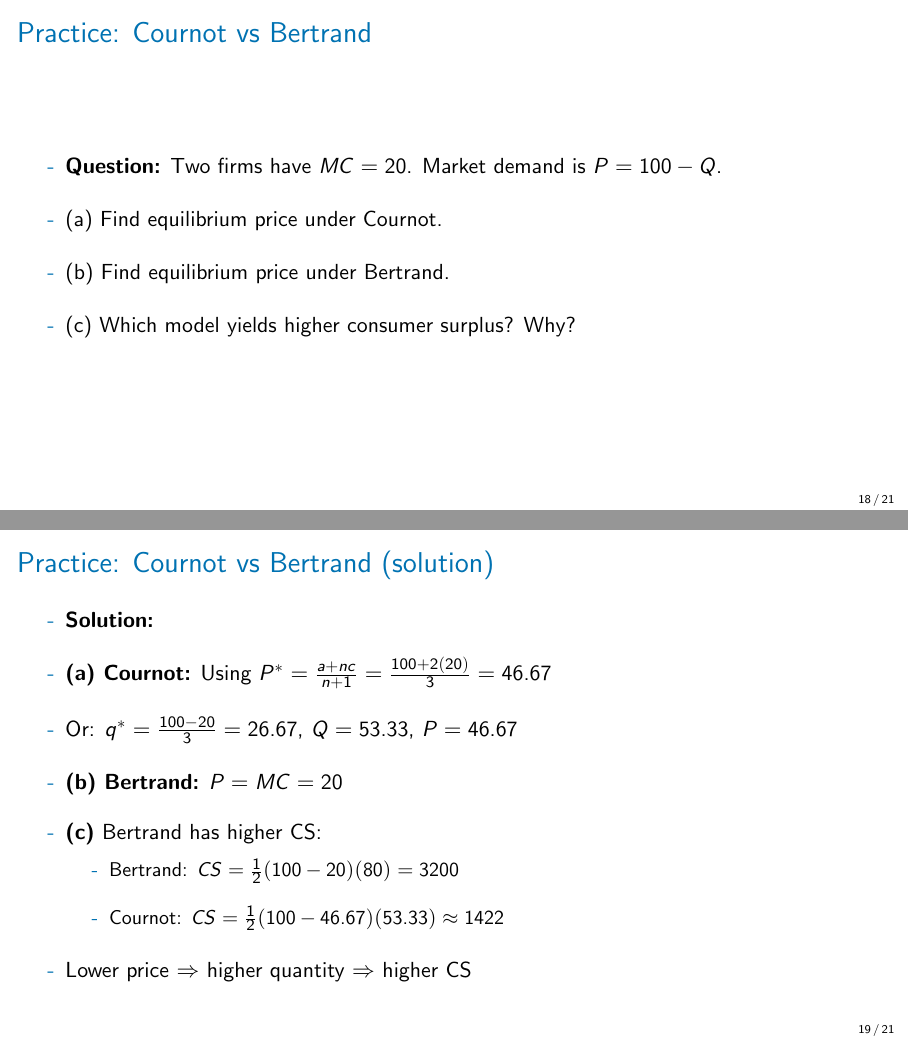
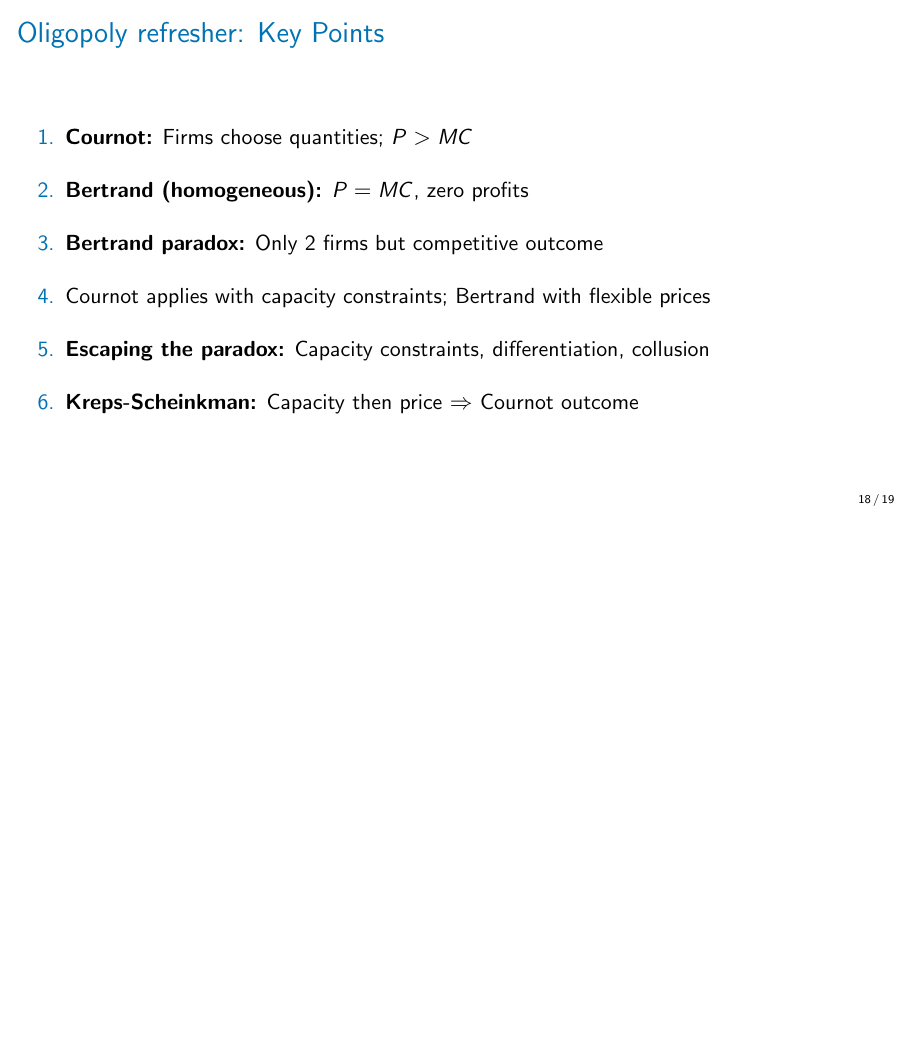
Before and after one commit to nvreug/masters_io, LaTeX slides (slides/lecture_06/lecture_06.tex): pages 25 and 26 of 28 before the commit and page 25 of 26 after it, the two joined at a grey line, the shorter picture padded with empty space. Compiled offline with pdfLaTeX.

Commit message:
Simplify L06 oligopoly slides: remove Lerner index, add step-by-step derivations
- Remove Cournot FOC and Lerner index slides (too detailed for refresher)
- Add step-by-step Cournot duopoly worked example (profit, best response, equilibrium)
- Split n-firm Cournot into question/solution slides with profit derivation
- Add "Potential solutions to Bertrand paradox" slide from undergrad IO
- Move Kreps-Scheinkman after paradox solutions section
- Add interactive pauses to industry examples table
- Remove Cournot vs Bertrand practice problem (redundant)
- Update Plan slides to reference "Escaping the Bertrand paradox"

Co-Authored-By: Claude Opus 4.5 <noreply@anthropic.com>

```diff
--- a/slides/lecture_06/lecture_06.tex
+++ b/slides/lecture_06/lecture_06.tex
@@ -325,31 +325,6 @@ Nicholas Vreugdenhil \\
 	\end{center}
 \end{frame}
 
-\begin{frame}{Practice: Cournot vs Bertrand}
-	\begin{wideitemize}
-		\item \textbf{Question:} Two firms have $MC = 20$. Market demand is $P = 100 - Q$.
-		\item (a) Find equilibrium price under Cournot.
-		\item (b) Find equilibrium price under Bertrand.
-		\item (c) Which model yields higher consumer surplus? Why?
-	\end{wideitemize}
-\end{frame}
-
-\begin{frame}{Practice: Cournot vs Bertrand (solution)}
-	\begin{wideitemize}
-		\item \textbf{Solution:}
-		\item \textbf{(a) Cournot:} Using $P^* = \frac{a + nc}{n+1} = \frac{100 + 2(20)}{3} = 46.67$
-		\item Or: $q^* = \frac{100-20}{3} = 26.67$, $Q = 53.33$, $P = 46.67$
-		\item \textbf{(b) Bertrand:} $P = MC = 20$
-		\item \textbf{(c)} Bertrand has higher CS:
-		\begin{wideitemize}
-			\vspace{5pt}
-			\item Bertrand: $CS = \frac{1}{2}(100-20)(80) = 3200$
-			\item Cournot: $CS = \frac{1}{2}(100-46.67)(53.33) \approx 1422$
-		\end{wideitemize}
-		\item Lower price $\Rightarrow$ higher quantity $\Rightarrow$ higher CS
-	\end{wideitemize}
-\end{frame}
-
 %%%%%%%%%%%%%%%%%%%%%%%%%%%%%%%%%%%%%%%%%%%%%%%%%%%%%%%%%%%%%
 % KEY POINTS FOR OLIGOPOLY
 %%%%%%%%%%%%%%%%%%%%%%%%%%%%%%%%%%%%%%%%%%%%%%%%%%%%%%%%%%%%%
```
Also changed, not shown: slides/lecture_06/lecture_06.pdf.
